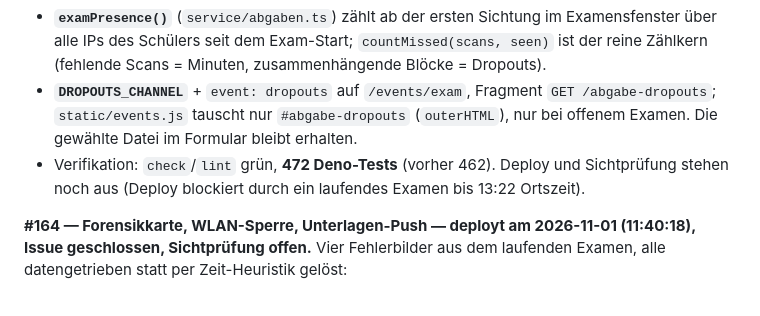
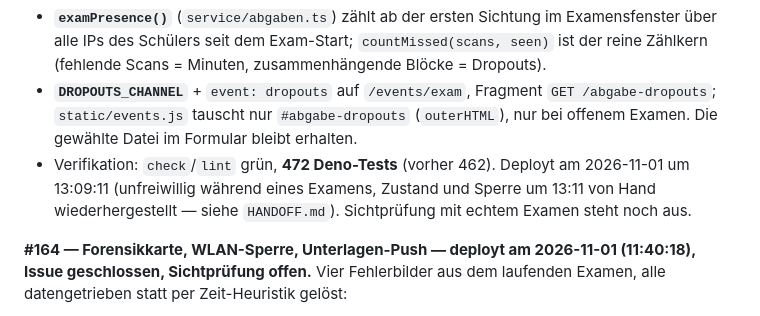
Before and after one commit to georgernstgraf/uploadthing, a Markdown page: docs/ai/STATE.md, the part around the change. Rendered like a GitHub page.

```diff
--- a/docs/ai/STATE.md
+++ b/docs/ai/STATE.md
@@ -34,8 +34,9 @@ Abgabe-Panel (Minuten, Dropouts, IP-Wechsel).
   (`outerHTML`), nur bei offenem Examen. Die gewählte Datei im Formular
   bleibt erhalten.
 - Verifikation: `check`/`lint` grün, **472 Deno-Tests** (vorher 462).
-  Deploy und Sichtprüfung stehen noch aus (Deploy blockiert durch ein
-  laufendes Examen bis 13:22 Ortszeit).
+  Deployt am 2026-11-01 um 13:09:11 (unfreiwillig während eines Examens,
+  Zustand und Sperre um 13:11 von Hand wiederhergestellt — siehe
+  `HANDOFF.md`). Sichtprüfung mit echtem Examen steht noch aus.
 
 **#164 — Forensikkarte, WLAN-Sperre, Unterlagen-Push — deployt am
 2026-11-01 (11:40:18), Issue geschlossen, Sichtprüfung offen.**
```
Also changed, not shown: docs/ai/HANDOFF.md (+10 -5 lines), docs/ai/PITFALLS.md (+1 -0 lines).
